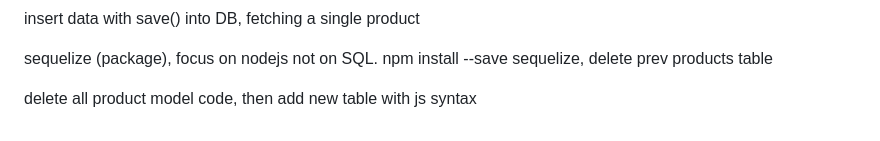
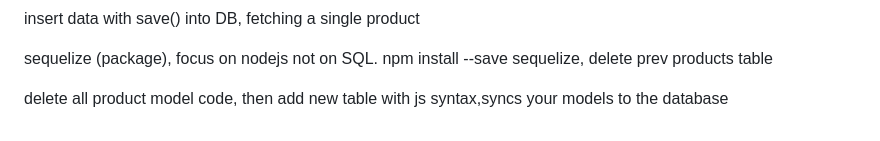
Before and after one commit to Farhan7rizal/node, a Markdown page: README.md, the part around the change. GitHub-like rendering.

Commit message:
just info
done

```diff
--- a/README.md
+++ b/README.md
@@ -130,4 +130,4 @@ insert data with save() into DB, fetching a single product
 
 sequelize (package), focus on nodejs not on SQL. npm install --save sequelize, delete prev products table
 
-delete all product model code, then add new table with js syntax
+delete all product model code, then add new table with js syntax,syncs your models to the database
```
